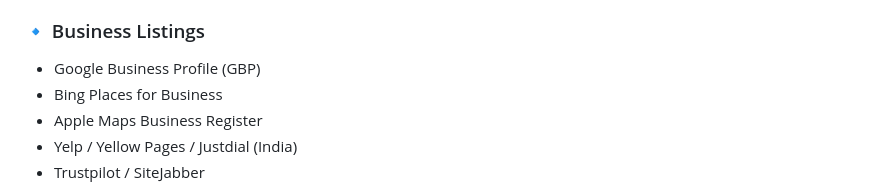
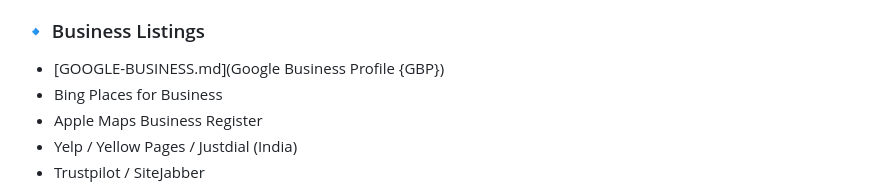
Before and after one commit to anupammo/digital-marketing-checklist, a Markdown page: README.md, the part around the change. Rendered like a GitHub page.

Commit message:
Fix link format for Google Business Profile

```diff
--- a/README.md
+++ b/README.md
@@ -32,7 +32,7 @@ This project helps you implement **best practices across SEO, social media, and
 - [Telegram Channel](TELEGRAM.md)
 
 ### 🔹 Business Listings
-- Google Business Profile (GBP)
+- [GOOGLE-BUSINESS.md](Google Business Profile {GBP})
 - Bing Places for Business
 - Apple Maps Business Register
 - Yelp / Yellow Pages / Justdial (India)
```
